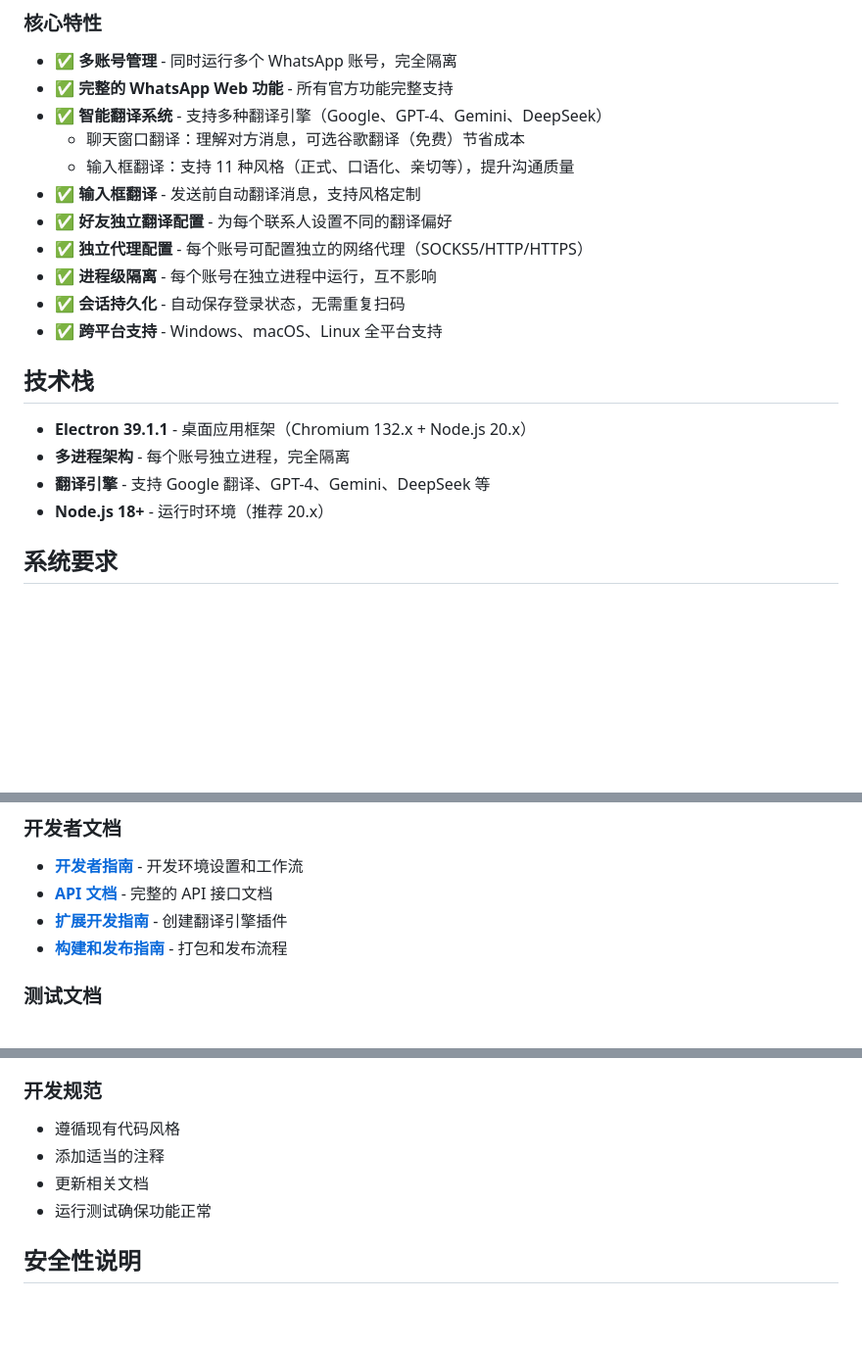
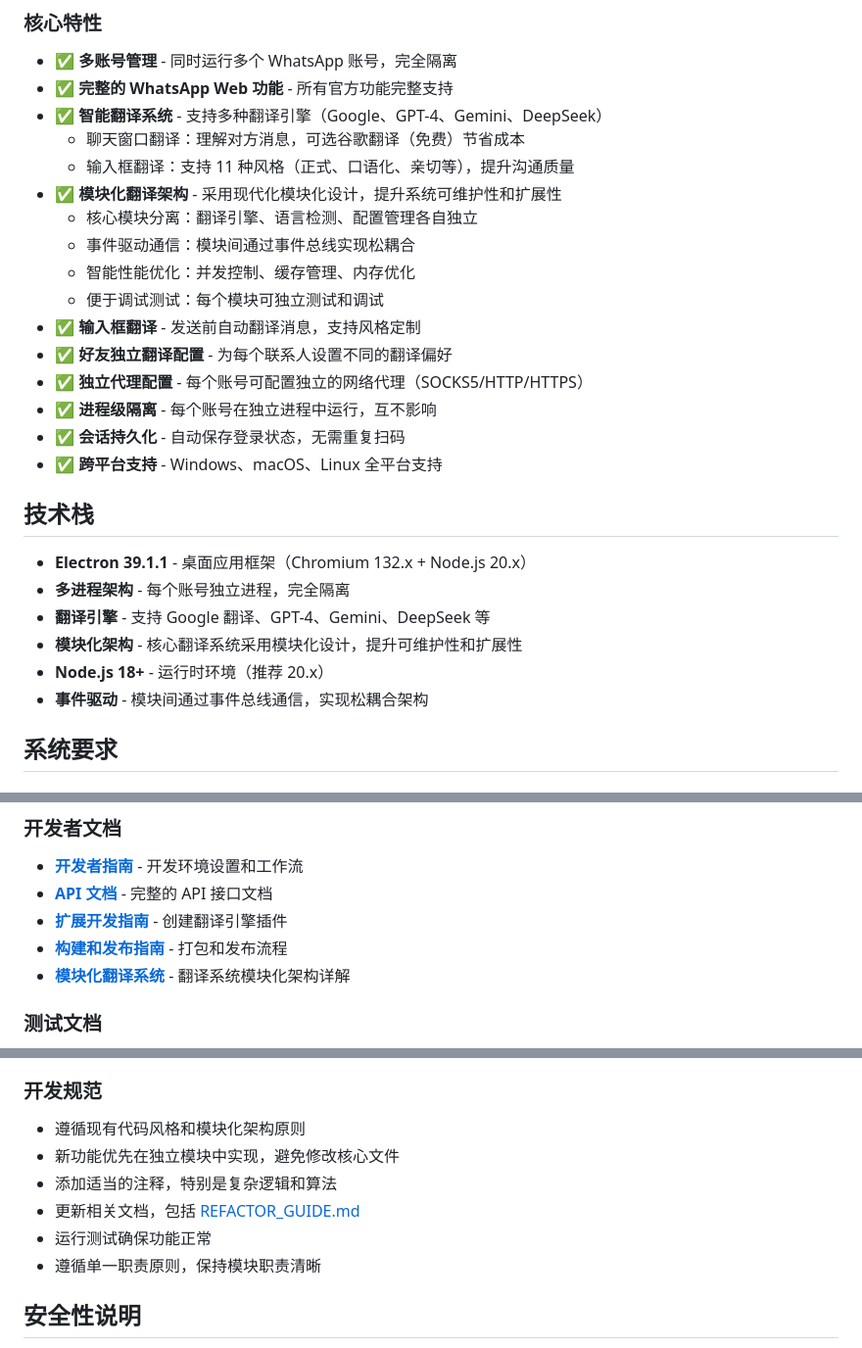
Before and after one commit to jinshan6677-spec/wa11.10, a Markdown page: README.md, 3 parts joined by grey strips. Shown at 98% size. Drawn GitHub-style; blank space fills up the shorter version.

```diff
--- a/README.md
+++ b/README.md
@@ -26,6 +26,11 @@
 - ✅ **智能翻译系统** - 支持多种翻译引擎（Google、GPT-4、Gemini、DeepSeek）
   - 聊天窗口翻译：理解对方消息，可选谷歌翻译（免费）节省成本
   - 输入框翻译：支持 11 种风格（正式、口语化、亲切等），提升沟通质量
+- ✅ **模块化翻译架构** - 采用现代化模块化设计，提升系统可维护性和扩展性
+  - 核心模块分离：翻译引擎、语言检测、配置管理各自独立
+  - 事件驱动通信：模块间通过事件总线实现松耦合
+  - 智能性能优化：并发控制、缓存管理、内存优化
+  - 便于调试测试：每个模块可独立测试和调试
 - ✅ **输入框翻译** - 发送前自动翻译消息，支持风格定制
 - ✅ **好友独立翻译配置** - 为每个联系人设置不同的翻译偏好
 - ✅ **独立代理配置** - 每个账号可配置独立的网络代理（SOCKS5/HTTP/HTTPS）
@@ -38,7 +43,9 @@
 - **Electron 39.1.1** - 桌面应用框架（Chromium 132.x + Node.js 20.x）
 - **多进程架构** - 每个账号独立进程，完全隔离
 - **翻译引擎** - 支持 Google 翻译、GPT-4、Gemini、DeepSeek 等
+- **模块化架构** - 核心翻译系统采用模块化设计，提升可维护性和扩展性
 - **Node.js 18+** - 运行时环境（推荐 20.x）
+- **事件驱动** - 模块间通过事件总线通信，实现松耦合架构
 
 ## 系统要求
 
@@ -262,6 +321,7 @@ npm run version
 - **[API 文档](docs/API.md)** - 完整的 API 接口文档
 - **[扩展开发指南](docs/EXTENSION_GUIDE.md)** - 创建翻译引擎插件
 - **[构建和发布指南](docs/BUILD_GUIDE.md)** - 打包和发布流程
+- **[模块化翻译系统](src/translation/content/REFACTOR_GUIDE.md)** - 翻译系统模块化架构详解
 
 ### 测试文档
 
@@ -525,10 +585,12 @@ whatsapp-desktop-translation/
 
 ### 开发规范
 
-- 遵循现有代码风格
-- 添加适当的注释
-- 更新相关文档
+- 遵循现有代码风格和模块化架构原则
+- 新功能优先在独立模块中实现，避免修改核心文件
+- 添加适当的注释，特别是复杂逻辑和算法
+- 更新相关文档，包括 [REFACTOR_GUIDE.md](src/translation/content/REFACTOR_GUIDE.md)
 - 运行测试确保功能正常
+- 遵循单一职责原则，保持模块职责清晰
 
 ## 安全性说明
 
```
Also changed, not shown: other parts of README.md (+53 -1 lines).
